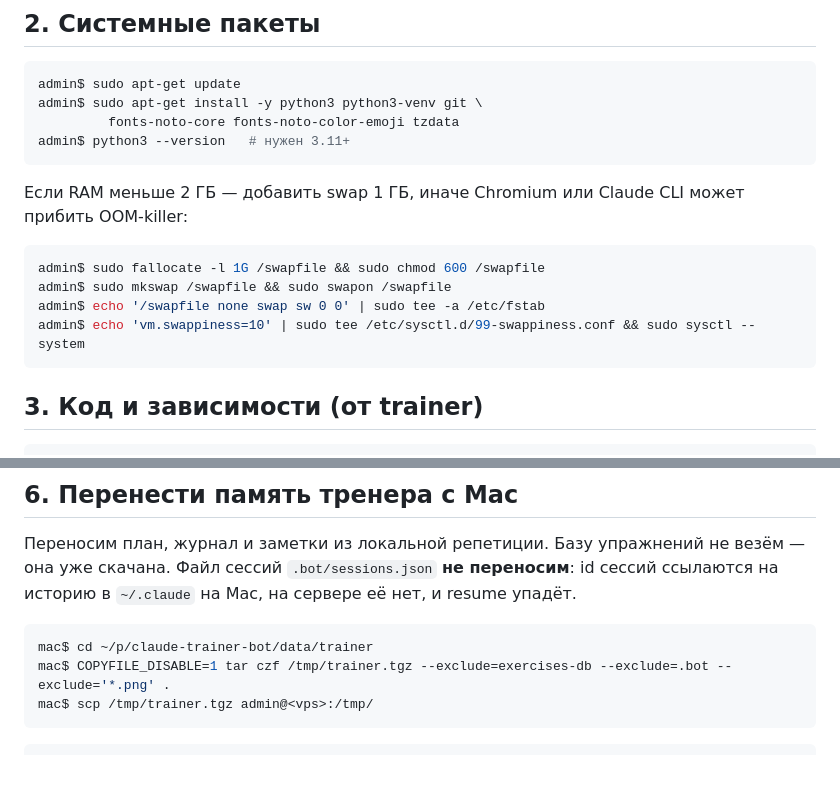
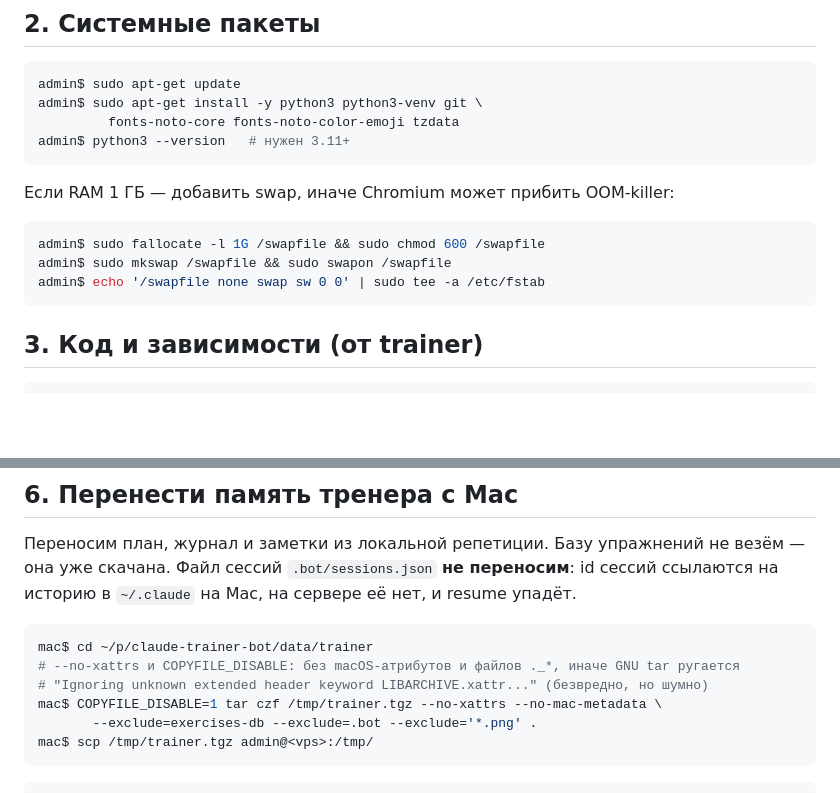
Before and after one commit to avtseben/claude-trainer-bot, a Markdown page: docs/DEPLOY.md, 2 parts joined by grey strips. Drawn GitHub-style; blank space fills up the shorter version.

````diff
--- a/docs/DEPLOY.md
+++ b/docs/DEPLOY.md
@@ -62,13 +62,12 @@ admin$ sudo apt-get install -y python3 python3-venv git \
 admin$ python3 --version   # нужен 3.11+
 ```
 
-Если RAM меньше 2 ГБ — добавить swap 1 ГБ, иначе Chromium или Claude CLI может прибить OOM-killer:
+Если RAM 1 ГБ — добавить swap, иначе Chromium может прибить OOM-killer:
 
 ```bash
 admin$ sudo fallocate -l 1G /swapfile && sudo chmod 600 /swapfile
 admin$ sudo mkswap /swapfile && sudo swapon /swapfile
 admin$ echo '/swapfile none swap sw 0 0' | sudo tee -a /etc/fstab
-admin$ echo 'vm.swappiness=10' | sudo tee /etc/sysctl.d/99-swappiness.conf && sudo sysctl --system
 ```
 
 ## 3. Код и зависимости (от trainer)
@@ -119,7 +118,10 @@ EVENING_CHECKIN=21:00
 
 ```bash
 mac$ cd ~/p/claude-trainer-bot/data/trainer
-mac$ COPYFILE_DISABLE=1 tar czf /tmp/trainer.tgz --exclude=exercises-db --exclude=.bot --exclude='*.png' .
+# --no-xattrs и COPYFILE_DISABLE: без macOS-атрибутов и файлов ._*, иначе GNU tar ругается
+# "Ignoring unknown extended header keyword LIBARCHIVE.xattr..." (безвредно, но шумно)
+mac$ COPYFILE_DISABLE=1 tar czf /tmp/trainer.tgz --no-xattrs --no-mac-metadata \
+       --exclude=exercises-db --exclude=.bot --exclude='*.png' .
 mac$ scp /tmp/trainer.tgz admin@<vps>:/tmp/
 ```
 
````
Also changed, not shown: README.md (+13 -2 lines), docs/exercise-db.jpg (added), docs/schemes.png (added), docs/workout.png (deleted).
